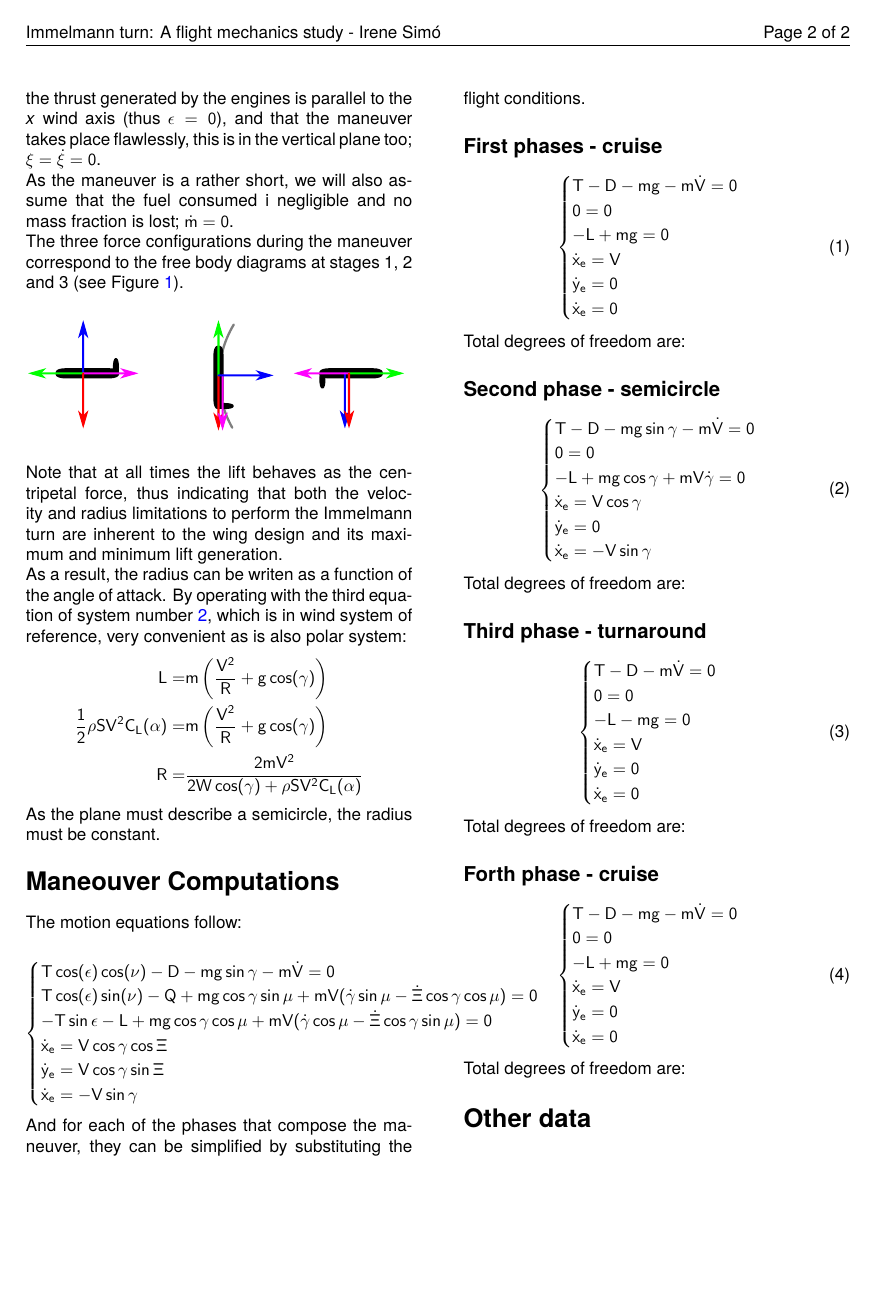
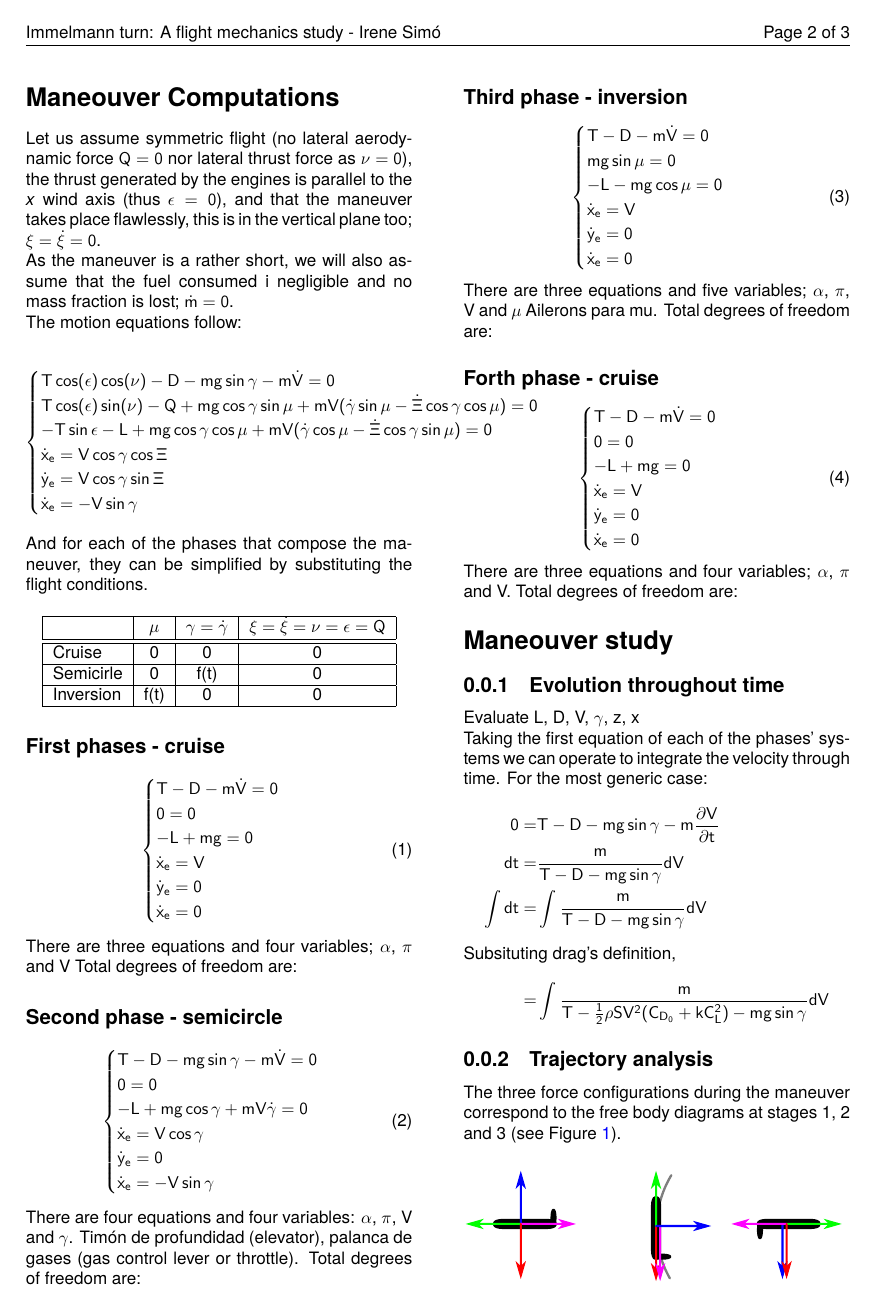
Before and after one commit to isimo00/immelmann-turn, a LaTeX thesis (tex/immelmann.tex, which reads tex/eqmov.tex, tex/maneuver-study.tex): page 2 of 2 before the commit and page 2 of 3 after it. Compiled offline with pdfLaTeX.

Commit message:
Trajectory and reesctructuration of the doc

```diff
--- a/tex/eqmov.tex
+++ b/tex/eqmov.tex
@@ -1,5 +1,7 @@
 \section*{Maneouver Computations}
 \addcontentsline{toc}{section}{Maneouver Computations}
+Let us assume symmetric flight (no lateral aerodynamic force $Q=0$ nor lateral thrust force as $\nu=0$), the thrust generated by the engines is parallel to the \textit{x} wind axis (thus $\epsilon=0$),  and that the maneuver takes place flawlessly, this is in the vertical plane too; $\xi=\dot{\xi}=0$.\\
+As the maneuver is a rather short, we will also assume that the fuel consumed i negligible and no mass fraction is lost; $\dot{m}=0$.\\
 The motion equations follow:
 
 \begin{equation*}
@@ -15,11 +17,20 @@ The motion equations follow:
 
 And for each of the phases that compose the maneuver, they can be simplified by substituting the flight conditions.
 
+\begin{center}
+\begin{tabular}{|l|c|c|c|}\hline
+	& $\mu$ & $\gamma=\dot{\gamma}$ & $\xi=\dot{\xi}=\nu=\epsilon=Q$\\ \hline  \hline
+	Cruise & 0 & 0 & 0 \\ \hline
+	Semicirle & 0 & f(t) & 0 \\ \hline
+	Inversion& f(t) & 0 & 0 \\ \hline
+\end{tabular}
+\end{center}
+
 \subsection*{First phases - cruise}
 \addcontentsline{toc}{subsection}{Maneouver Computations}
 \begin{equation}
 	\begin{cases}
-		T - D -mg-m\dot{V}=0\\
+		T - D -m\dot{V}=0\\
 		0=0\\
 		-L+mg=0\\
 		\dot{x}_e=V\\
@@ -27,6 +38,7 @@ And for each of the phases that compose the maneuver, they can be simplified by
 		\dot{x}_e=0
 	\end{cases}
 \end{equation}
+There are three equations and four variables; $\alpha$, $\pi$ and V
 Total degrees of freedom are:
 
 \subsection*{Second phase - semicircle}
@@ -42,28 +54,30 @@ Total degrees of freedom are:
 	\end{cases}
 \label{eq:semicircle}
 \end{equation}
+There are four equations and four variables: $\alpha$, $\pi$, V and $\gamma$. Timón de profundidad (elevator), palanca de gases (gas control lever or throttle).
 Total degrees of freedom are:
 
 
-\subsection*{Third phase - turnaround}
+\subsection*{Third phase - inversion}
 \addcontentsline{toc}{subsection}{Maneouver Computations}
 \begin{equation}
 	\begin{cases}
 		T - D -m\dot{V}=0\\
-		0=0\\
-		-L-mg=0\\
+		mg\sin\mu=0\\
+		-L-mg\cos\mu=0\\
 		\dot{x}_e=V\\
 		\dot{y}_e=0\\
 		\dot{x}_e=0
 	\end{cases}
 \end{equation}
+There are three equations and five variables; $\alpha$, $\pi$, V and $\mu$ Ailerons para mu.
 Total degrees of freedom are:
 
 \subsection*{Forth phase - cruise}
 \addcontentsline{toc}{subsection}{Maneouver Computations}
 \begin{equation}
 	\begin{cases}
-		T - D -mg-m\dot{V}=0\\
+		T - D -m\dot{V}=0\\
 		0=0\\
 		-L+mg=0\\
 		\dot{x}_e=V\\
@@ -71,4 +85,5 @@ Total degrees of freedom are:
 		\dot{x}_e=0
 	\end{cases}
 \end{equation}
+There are three equations and four variables; $\alpha$, $\pi$ and V.
 Total degrees of freedom are:
--- a/tex/maneuver-study.tex
+++ b/tex/maneuver-study.tex
@@ -1,8 +1,20 @@
 \section*{Maneouver study}
 \addcontentsline{toc}{section}{Maneouver study}
-Let us assume symmetric flight (no lateral aerodynamic force $Q=0$ nor lateral thrust force as $\nu=0$), the thrust generated by the engines is parallel to the \textit{x} wind axis (thus $\epsilon=0$),  and that the maneuver takes place flawlessly, this is in the vertical plane too; $\xi=\dot{\xi}=0$.\\
-As the maneuver is a rather short, we will also assume that the fuel consumed i negligible and no mass fraction is lost; $\dot{m}=0$.
 
+\subsection{Evolution throughout time}
+Evaluate L, D, V, $\gamma$, z, x
+
+Taking the first equation of each of the phases' systems we can operate to integrate the velocity through time. For the most generic case:
+\begin{align*}
+	0=&T - D -mg\sin\gamma-m\frac{\partial V}{\partial t}\\
+	dt =& \frac{m}{T - D -mg\sin\gamma} dV\\
+	\int dt= & \int \frac{m}{T - D -mg\sin\gamma} dV
+	\intertext{Subsituting drag's definition,}
+	= & \int \frac{m}{T - \frac{1}{2}\rho S V^2 (C_{D_0}+kC_L^2) -mg\sin\gamma} dV
+\end{align*}
+
+
+\subsection{Trajectory analysis}
 The three force configurations during the maneuver correspond to the free body diagrams at stages 1, 2 and 3 (see Figure \ref{fig:immelmann-overview}). \vspace{0.5cm}
 
 %\begin{minipage}{\textwidth}
@@ -19,6 +31,10 @@ The three force configurations during the maneuver correspond to the free body d
 %\end{minipage}
 
 Note that at all times the lift behaves as the centripetal force, thus indicating that both the velocity and radius limitations to perform the Immelmann turn are inherent to the wing design and its maximum and minimum lift generation.\\
+AS the motion will be circular, the normal and tangential accelerations will follow:
+\begin{align*}
+	a_n=&\frac{V^2}{R}=V\dot{\gamma}=\dot{\gamma}^2R&a_t=V^2R
+\end{align*}
 As a result, the radius can be writen as a function of the angle of attack. By operating with the third equation of system number \ref{eq:semicircle}, which is in wind system of reference, very convenient as is also polar system:
 \begin{align*}
 	L=&m\left(\frac{V^2}{R}+g\cos(\gamma)\right)\\
```
Also changed, not shown: tex/immelmann.tex (+2 -2 lines), matlab/trajectory.pdf (added), tex/immelmann.pdf, tex/maneuver-study.tex (3 more changed lines), 3 other files.
